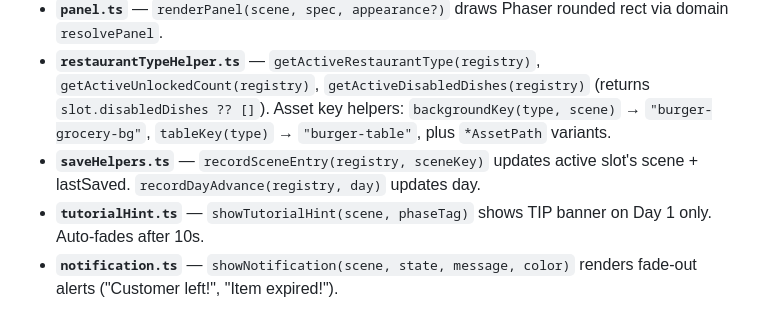
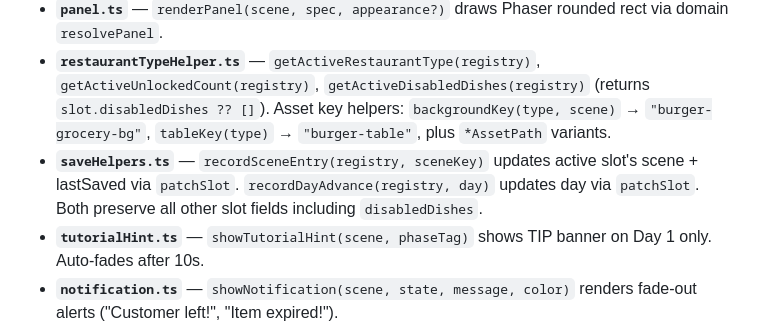
Before and after one commit to deontologician/the-kitchen-competition, a Markdown page: src/scenes/CLAUDE.md, the part around the change. GitHub-like rendering.

```diff
--- a/src/scenes/CLAUDE.md
+++ b/src/scenes/CLAUDE.md
@@ -17,7 +17,7 @@
 - **`timerBar.ts`** — `renderTimerBar(scene, ...)` → `TimerBarResult` (graphics + label). `TIMER_COLOR_HEX` maps colors. Re-exports `formatTimeRemaining`.
 - **`panel.ts`** — `renderPanel(scene, spec, appearance?)` draws Phaser rounded rect via domain `resolvePanel`.
 - **`restaurantTypeHelper.ts`** — `getActiveRestaurantType(registry)`, `getActiveUnlockedCount(registry)`, `getActiveDisabledDishes(registry)` (returns `slot.disabledDishes ?? []`). Asset key helpers: `backgroundKey(type, scene)` → `"burger-grocery-bg"`, `tableKey(type)` → `"burger-table"`, plus `*AssetPath` variants.
-- **`saveHelpers.ts`** — `recordSceneEntry(registry, sceneKey)` updates active slot's scene + lastSaved. `recordDayAdvance(registry, day)` updates day.
+- **`saveHelpers.ts`** — `recordSceneEntry(registry, sceneKey)` updates active slot's scene + lastSaved via `patchSlot`. `recordDayAdvance(registry, day)` updates day via `patchSlot`. Both preserve all other slot fields including `disabledDishes`.
 - **`tutorialHint.ts`** — `showTutorialHint(scene, phaseTag)` shows TIP banner on Day 1 only. Auto-fades after 10s.
 - **`notification.ts`** — `showNotification(scene, state, message, color)` renders fade-out alerts ("Customer left!", "Item expired!").
 - **`inventorySidebar.ts`** — `renderInventorySidebar(scene, inventory, oldObjects)` renders right-aligned list with freshness color-coding.
```
Also changed, not shown: PLANNING.md (+0 -13 lines), src/domain/CLAUDE.md (+1 -1 lines).
